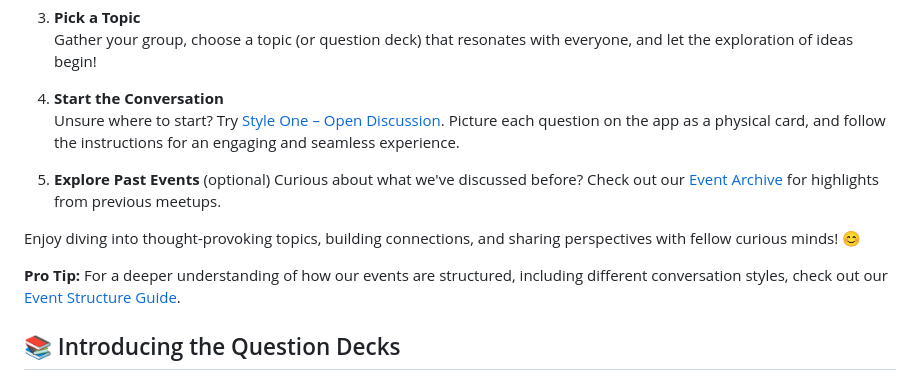
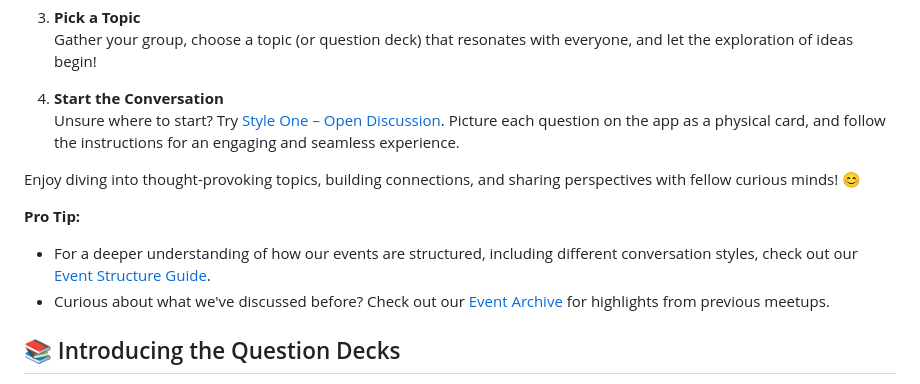
Before and after one commit to curioussoulscafe/curious-souls-cafe, a Markdown page: README.md, the part around the change. GitHub-like rendering.

Commit message:
Rearrange pro tip

```diff
--- a/README.md
+++ b/README.md
@@ -20,12 +20,11 @@ Step into meaningful conversations with ease! Here's how you can join the fun:
 4. **Start the Conversation**
    Unsure where to start? Try [Style One – Open Discussion](https://curioussoulscafe.substack.com/i/154389021/style-one-open-discussion). Picture each question on the app as a physical card, and follow the instructions for an engaging and seamless experience.
 
-5. **Explore Past Events** (optional)
-   Curious about what we've discussed before? Check out our [Event Archive](https://curioussoulscafe.substack.com/archive) for highlights from previous meetups.
-
 Enjoy diving into thought-provoking topics, building connections, and sharing perspectives with fellow curious minds! 😊
 
-**Pro Tip:** For a deeper understanding of how our events are structured, including different conversation styles, check out our [Event Structure Guide](https://curioussoulscafe.substack.com/p/event-structure).
+**Pro Tip:**
+- For a deeper understanding of how our events are structured, including different conversation styles, check out our [Event Structure Guide](https://curioussoulscafe.substack.com/p/event-structure).
+- Curious about what we've discussed before? Check out our [Event Archive](https://curioussoulscafe.substack.com/archive) for highlights from previous meetups.
 
 <!--<img src="https://github.com/user-attachments/assets/a31b8885-76f9-4dee-bc48-5795d32221f1" alt="QR Code" width="300">-->
 
```
